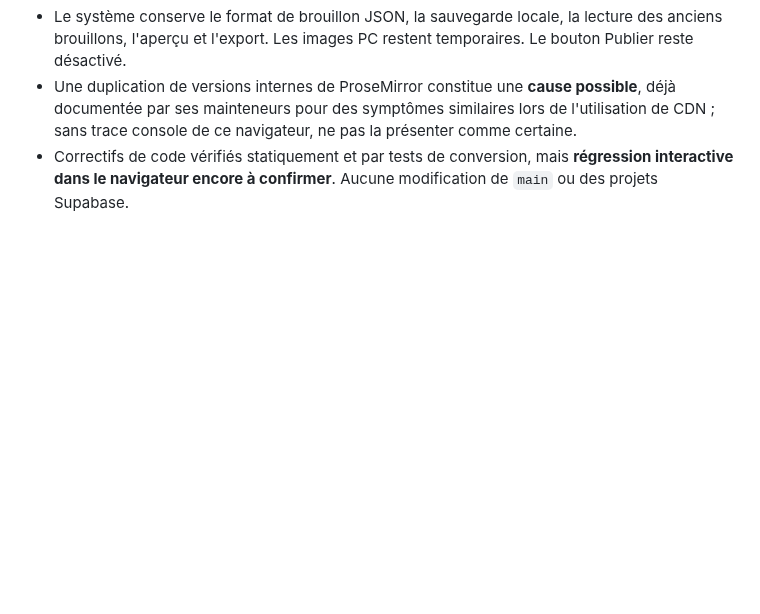
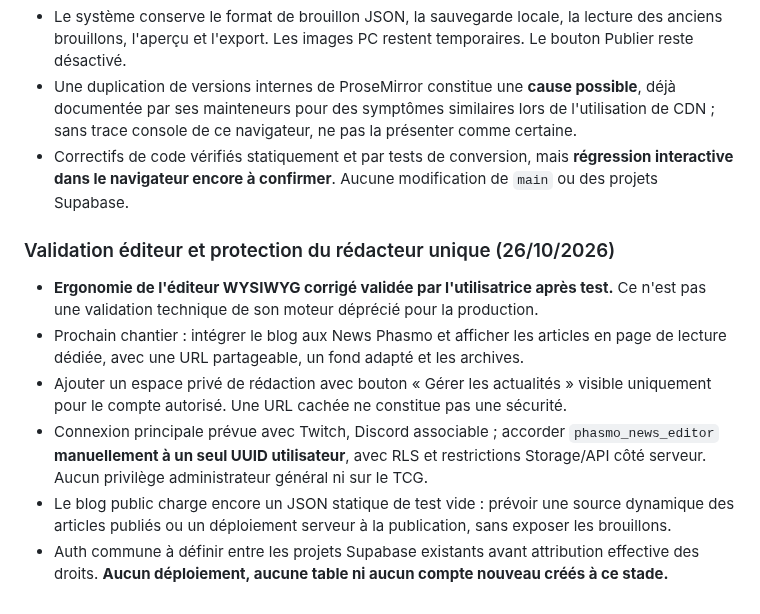
Before and after one commit to DeadelusTV/deadelusTV, a Markdown page: docs/phasmo-journal-suivi.md, the part around the change. Drawn GitHub-style; blank space fills up the shorter version.

Commit message:
docs(phasmo): consigner l'intégration et l'accès au rédacteur unique

```diff
--- a/docs/phasmo-journal-suivi.md
+++ b/docs/phasmo-journal-suivi.md
@@ -195,3 +195,13 @@ Décision : la rubrique **News devient un chantier prioritaire**, après validat
 - Le système conserve le format de brouillon JSON, la sauvegarde locale, la lecture des anciens brouillons, l'aperçu et l'export. Les images PC restent temporaires. Le bouton Publier reste désactivé.
 - Une duplication de versions internes de ProseMirror constitue une **cause possible**, déjà documentée par ses mainteneurs pour des symptômes similaires lors de l'utilisation de CDN ; sans trace console de ce navigateur, ne pas la présenter comme certaine.
 - Correctifs de code vérifiés statiquement et par tests de conversion, mais **régression interactive dans le navigateur encore à confirmer**. Aucune modification de `main` ou des projets Supabase.
+
+
+### Validation éditeur et protection du rédacteur unique (26/10/2026)
+
+- **Ergonomie de l'éditeur WYSIWYG corrigé validée par l'utilisatrice après test.** Ce n'est pas une validation technique de son moteur déprécié pour la production.
+- Prochain chantier : intégrer le blog aux News Phasmo et afficher les articles en page de lecture dédiée, avec une URL partageable, un fond adapté et les archives.
+- Ajouter un espace privé de rédaction avec bouton « Gérer les actualités » visible uniquement pour le compte autorisé. Une URL cachée ne constitue pas une sécurité.
+- Connexion principale prévue avec Twitch, Discord associable ; accorder `phasmo_news_editor` **manuellement à un seul UUID utilisateur**, avec RLS et restrictions Storage/API côté serveur. Aucun privilège administrateur général ni sur le TCG.
+- Le blog public charge encore un JSON statique de test vide : prévoir une source dynamique des articles publiés ou un déploiement serveur à la publication, sans exposer les brouillons.
+- Auth commune à définir entre les projets Supabase existants avant attribution effective des droits. **Aucun déploiement, aucune table ni aucun compte nouveau créés à ce stade.**
```
